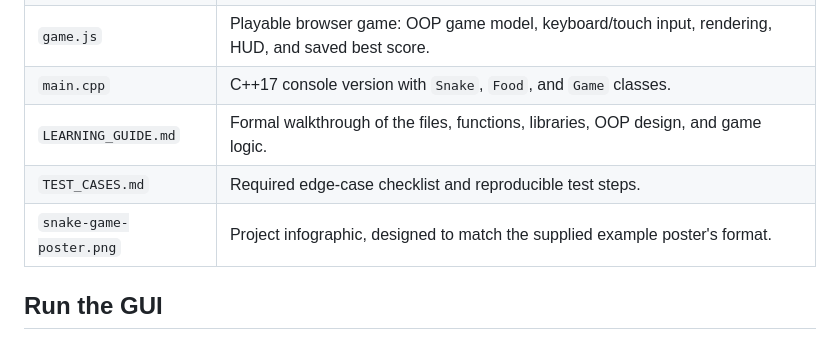
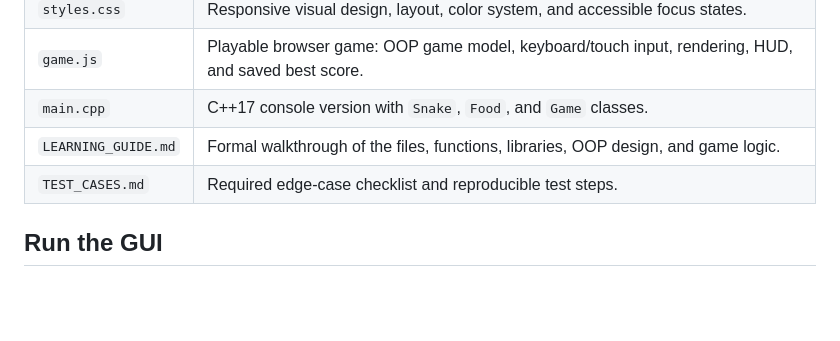
Before and after one commit to Hamzaalistudy/snake-game-, a Markdown page: README.md, the part around one of its changes. Drawn GitHub-style; blank space fills up the shorter version.

```diff
--- a/README.md
+++ b/README.md
@@ -12,8 +12,6 @@ The project includes a responsive, playable browser GUI and a companion C++ cons
 | `main.cpp` | C++17 console version with `Snake`, `Food`, and `Game` classes. |
 | `LEARNING_GUIDE.md` | Formal walkthrough of the files, functions, libraries, OOP design, and game logic. |
 | `TEST_CASES.md` | Required edge-case checklist and reproducible test steps. |
-| `snake-game-poster.png` | Project infographic, designed to match the supplied example poster's format. |
-
 ## Run the GUI
 
 1. Open `index.html` in a current browser. No server, package installation, or build step is required.
```
Also changed, not shown: other parts of README.md (+1 -1 lines).
